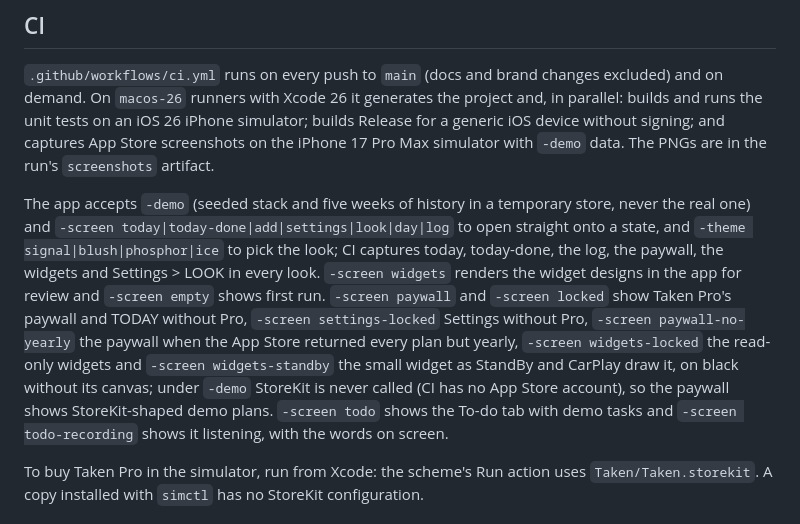
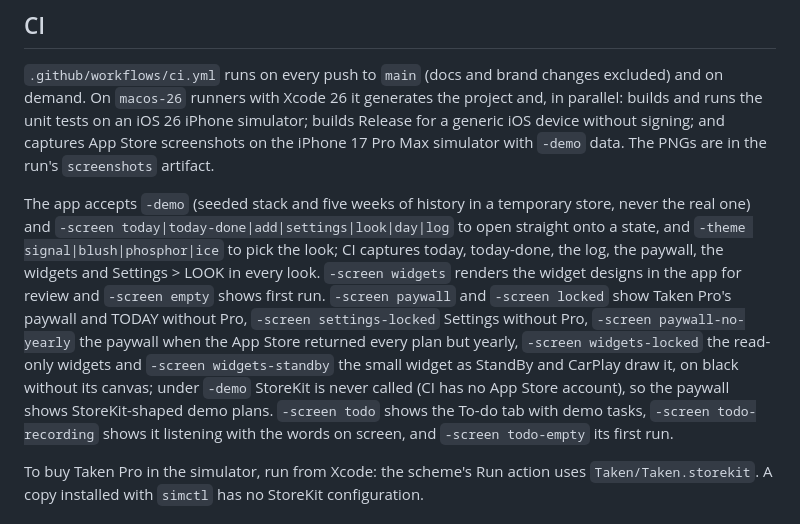
Before and after one commit to tjbaxter/taken, a Markdown page: README.md, the part around the change. GitHub-like rendering.

Commit message:
README: -screen todo-empty

```diff
--- a/README.md
+++ b/README.md
@@ -35,7 +35,7 @@ Data lives in one JSON file in the App Group `group.com.tombaxter.taken`, read a
 
 `.github/workflows/ci.yml` runs on every push to `main` (docs and brand changes excluded) and on demand. On `macos-26` runners with Xcode 26 it generates the project and, in parallel: builds and runs the unit tests on an iOS 26 iPhone simulator; builds Release for a generic iOS device without signing; and captures App Store screenshots on the iPhone 17 Pro Max simulator with `-demo` data. The PNGs are in the run's `screenshots` artifact.
 
-The app accepts `-demo` (seeded stack and five weeks of history in a temporary store, never the real one) and `-screen today|today-done|add|settings|look|day|log` to open straight onto a state, and `-theme signal|blush|phosphor|ice` to pick the look; CI captures today, today-done, the log, the paywall, the widgets and Settings > LOOK in every look. `-screen widgets` renders the widget designs in the app for review and `-screen empty` shows first run. `-screen paywall` and `-screen locked` show Taken Pro's paywall and TODAY without Pro, `-screen settings-locked` Settings without Pro, `-screen paywall-no-yearly` the paywall when the App Store returned every plan but yearly, `-screen widgets-locked` the read-only widgets and `-screen widgets-standby` the small widget as StandBy and CarPlay draw it, on black without its canvas; under `-demo` StoreKit is never called (CI has no App Store account), so the paywall shows StoreKit-shaped demo plans. `-screen todo` shows the To-do tab with demo tasks and `-screen todo-recording` shows it listening, with the words on screen.
+The app accepts `-demo` (seeded stack and five weeks of history in a temporary store, never the real one) and `-screen today|today-done|add|settings|look|day|log` to open straight onto a state, and `-theme signal|blush|phosphor|ice` to pick the look; CI captures today, today-done, the log, the paywall, the widgets and Settings > LOOK in every look. `-screen widgets` renders the widget designs in the app for review and `-screen empty` shows first run. `-screen paywall` and `-screen locked` show Taken Pro's paywall and TODAY without Pro, `-screen settings-locked` Settings without Pro, `-screen paywall-no-yearly` the paywall when the App Store returned every plan but yearly, `-screen widgets-locked` the read-only widgets and `-screen widgets-standby` the small widget as StandBy and CarPlay draw it, on black without its canvas; under `-demo` StoreKit is never called (CI has no App Store account), so the paywall shows StoreKit-shaped demo plans. `-screen todo` shows the To-do tab with demo tasks, `-screen todo-recording` shows it listening with the words on screen, and `-screen todo-empty` its first run.
 
 To buy Taken Pro in the simulator, run from Xcode: the scheme's Run action uses `Taken/Taken.storekit`. A copy installed with `simctl` has no StoreKit configuration.
 
```
